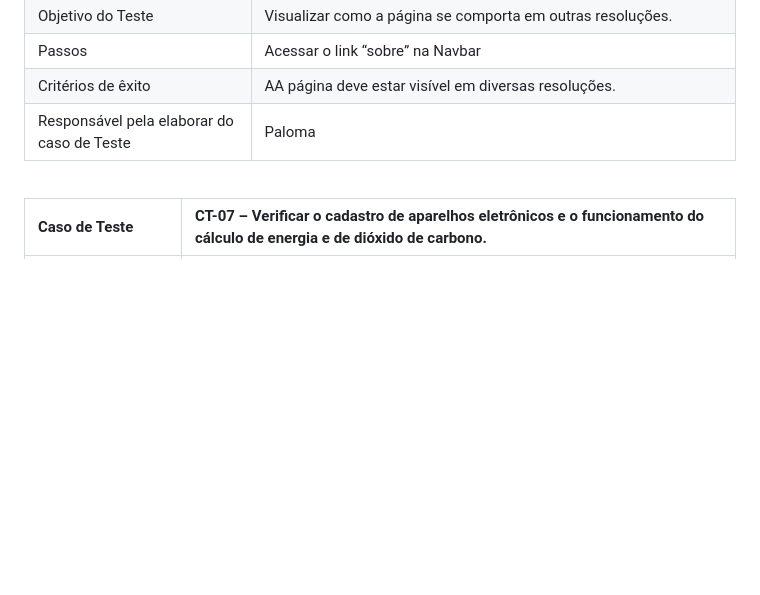
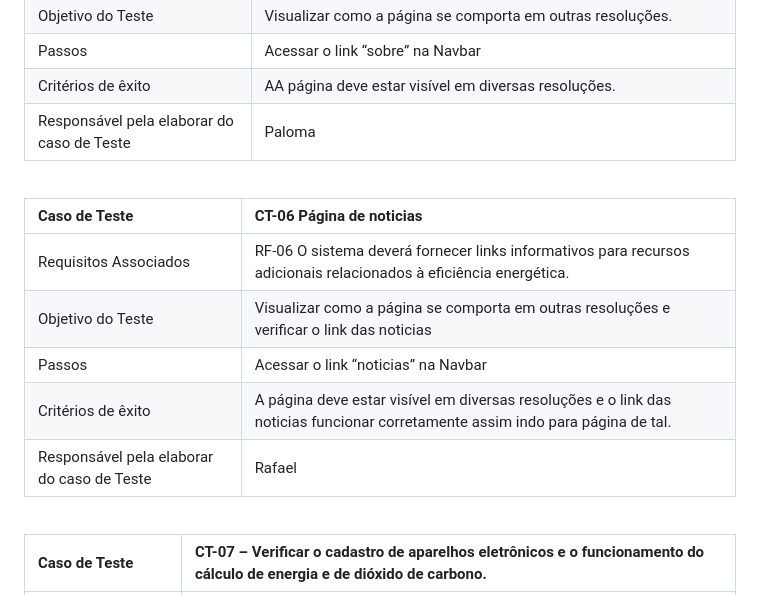
Before and after one commit to ICEI-PUC-Minas-PMV-ADS/pmv-ads-2024-1-e1-proj-web-t1-pmv-ads-2024-1-e1-projecosaver, a Markdown page: documentos/07-Plano de Testes de Software.md, the part around the change. GitHub-like rendering; blank space fills up the shorter version.

Commit message:
Teste noticias

```diff
--- a/documentos/07-Plano de Testes de Software.md
+++ b/documentos/07-Plano de Testes de Software.md
@@ -46,6 +46,16 @@ Os testes funcionais a serem realizados na aplicação são descritos a seguir.
 
 <br>
 
+|Caso de Teste    | CT-06 Página de noticias  |
+|:---|:---|
+| Requisitos Associados | RF-06	O sistema deverá fornecer links informativos para recursos adicionais relacionados à eficiência energética.|
+| Objetivo do Teste | Visualizar como a página se comporta em outras resoluções e verificar o link das noticias |
+| Passos | Acessar o link “noticias” na Navbar |
+| Critérios de êxito | A página deve estar visível em diversas resoluções e o link das noticias funcionar corretamente assim indo para página de tal.|
+| Responsável pela elaborar do caso de Teste | Rafael |
+
+<br>
+
 |Caso de Teste    | CT-07 – Verificar o cadastro de aparelhos eletrônicos  e o funcionamento do cálculo de energia e de dióxido de carbono.|
 |:---|:---|
 | Requisitos Associados | RF-04: O sistema deve calcular o consumo do aparelho em kWh por dia ou por mês e o quanto isso implica em preço e valores e exibir para o usuário; RF-05: O sistema deve converter o valor do consumo de energia elétrica em emissão de dióxido de carbono (CO2) e exibir ao usuário.|
```
